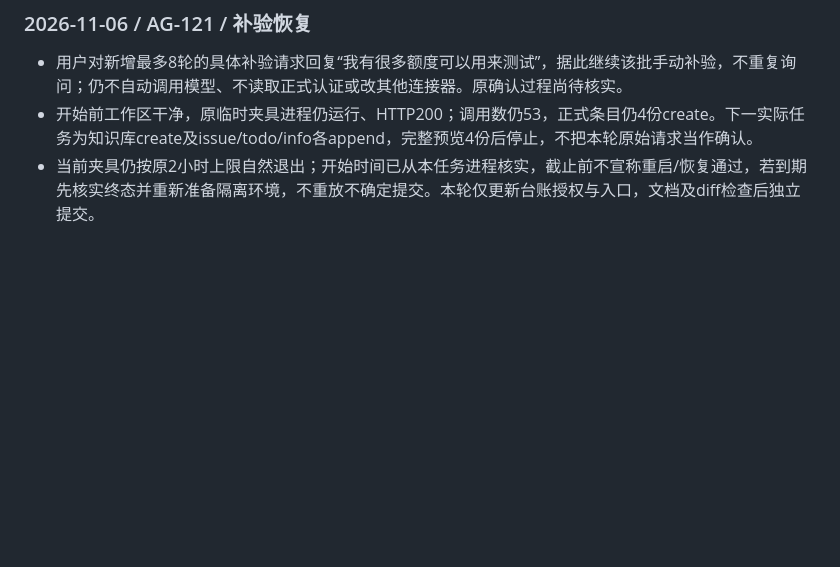
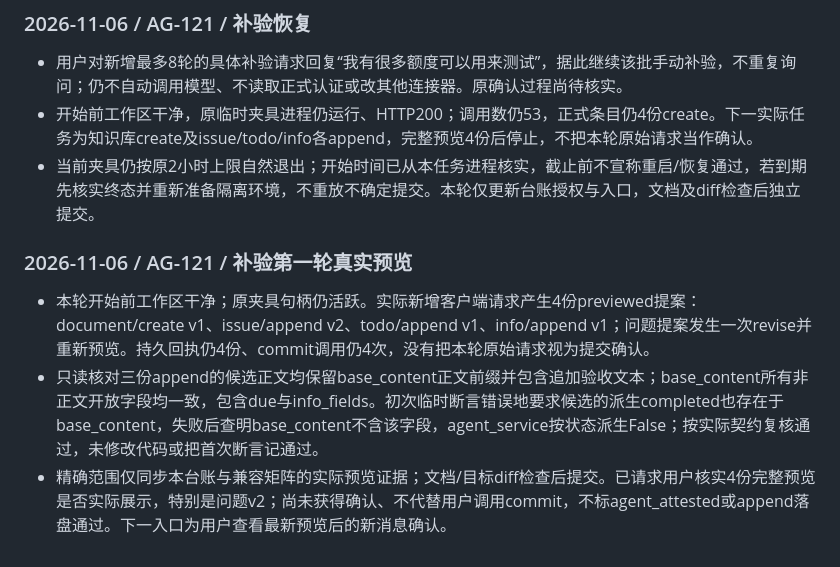
Before and after one commit to odd24/workbench-prototype, a Markdown page: docs/AI_AGENT_PROGRESS.md, the part around the change. Rendered like a GitHub page; blank space fills up the shorter version.

```diff
--- a/docs/AI_AGENT_PROGRESS.md
+++ b/docs/AI_AGENT_PROGRESS.md
@@ -611,3 +611,9 @@
 - 用户对新增最多8轮的具体补验请求回复“我有很多额度可以用来测试”，据此继续该批手动补验，不重复询问；仍不自动调用模型、不读取正式认证或改其他连接器。原确认过程尚待核实。
 - 开始前工作区干净，原临时夹具进程仍运行、HTTP200；调用数仍53，正式条目仍4份create。下一实际任务为知识库create及issue/todo/info各append，完整预览4份后停止，不把本轮原始请求当作确认。
 - 当前夹具仍按原2小时上限自然退出；开始时间已从本任务进程核实，截止前不宣称重启/恢复通过，若到期先核实终态并重新准备隔离环境，不重放不确定提交。本轮仅更新台账授权与入口，文档及diff检查后独立提交。
+
+### 2026-11-06 / AG-121 / 补验第一轮真实预览
+
+- 本轮开始前工作区干净；原夹具句柄仍活跃。实际新增客户端请求产生4份previewed提案：document/create v1、issue/append v2、todo/append v1、info/append v1；问题提案发生一次revise并重新预览。持久回执仍4份、commit调用仍4次，没有把本轮原始请求视为提交确认。
+- 只读核对三份append的候选正文均保留base_content正文前缀并包含追加验收文本；base_content所有非正文开放字段均一致，包含due与info_fields。初次临时断言错误地要求候选的派生completed也存在于base_content，失败后查明base_content不含该字段，agent_service按状态派生False；按实际契约复核通过，未修改代码或把首次断言记通过。
+- 精确范围仅同步本台账与兼容矩阵的实际预览证据；文档/目标diff检查后提交。已请求用户核实4份完整预览是否实际展示，特别是问题v2；尚未获得确认、不代替用户调用commit，不标agent_attested或append落盘通过。下一入口为用户查看最新预览后的新消息确认。
```
Also changed, not shown: docs/AGENT_CLIENT_COMPATIBILITY.md (+5 -3 lines).
